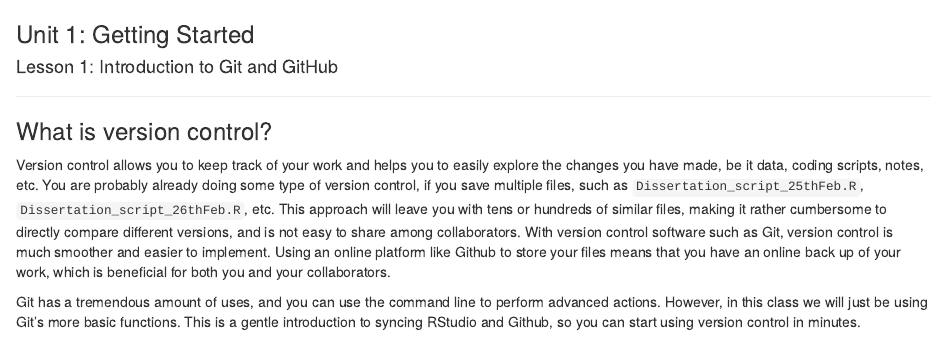
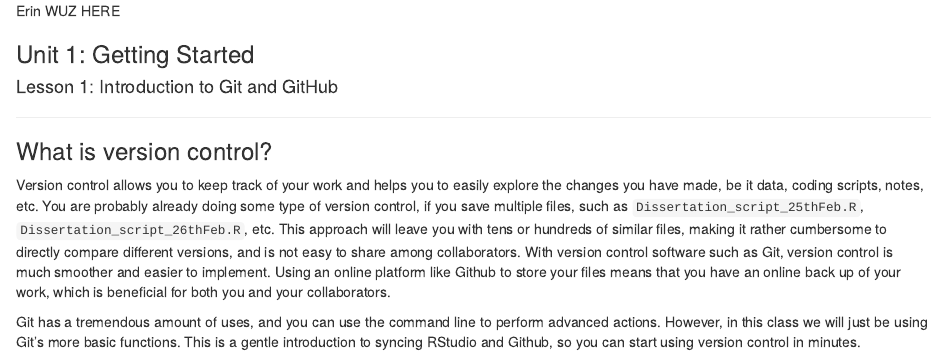
Before and after one commit to mthompson19/unit_1_software, an R Markdown document (3_GitHub.Rmd): the page in a window 1100 px wide, from its top. Rendered offline with R 4.5, knitr and Pandoc, with nearby package versions.

Commit message:
Erin added her mark to the readme

````diff
--- a/3_GitHub.Rmd
+++ b/3_GitHub.Rmd
@@ -6,6 +6,8 @@ output:
 ```{r setup, include=FALSE}
 knitr::opts_chunk$set(fig.width=6, fig.asp = 0.618, collapse=TRUE)
 ```
+
+Erin WUZ HERE
 
 ### Unit 1: Getting Started
 #### Lesson 1: Introduction to Git and GitHub
````
Also changed, not shown: my_script.R (added, +3 -0 lines).
